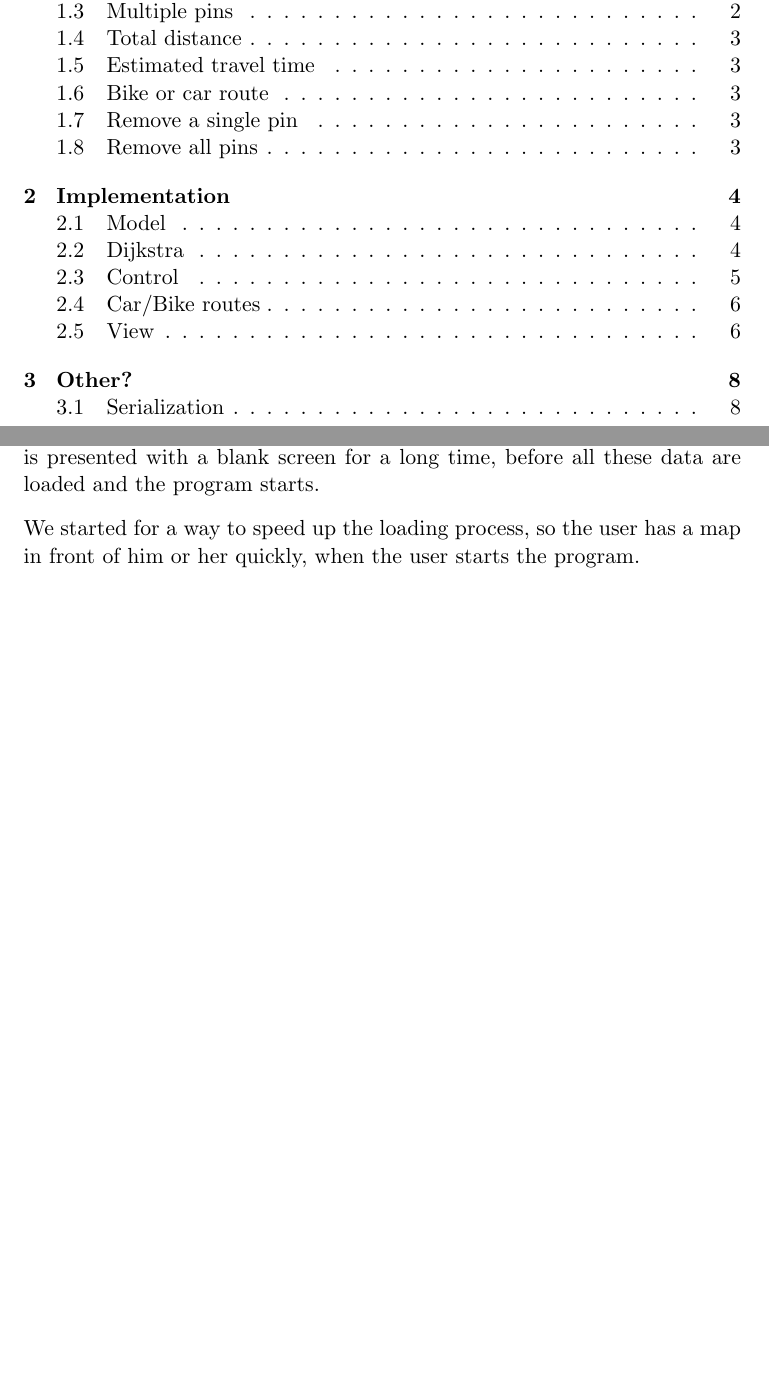
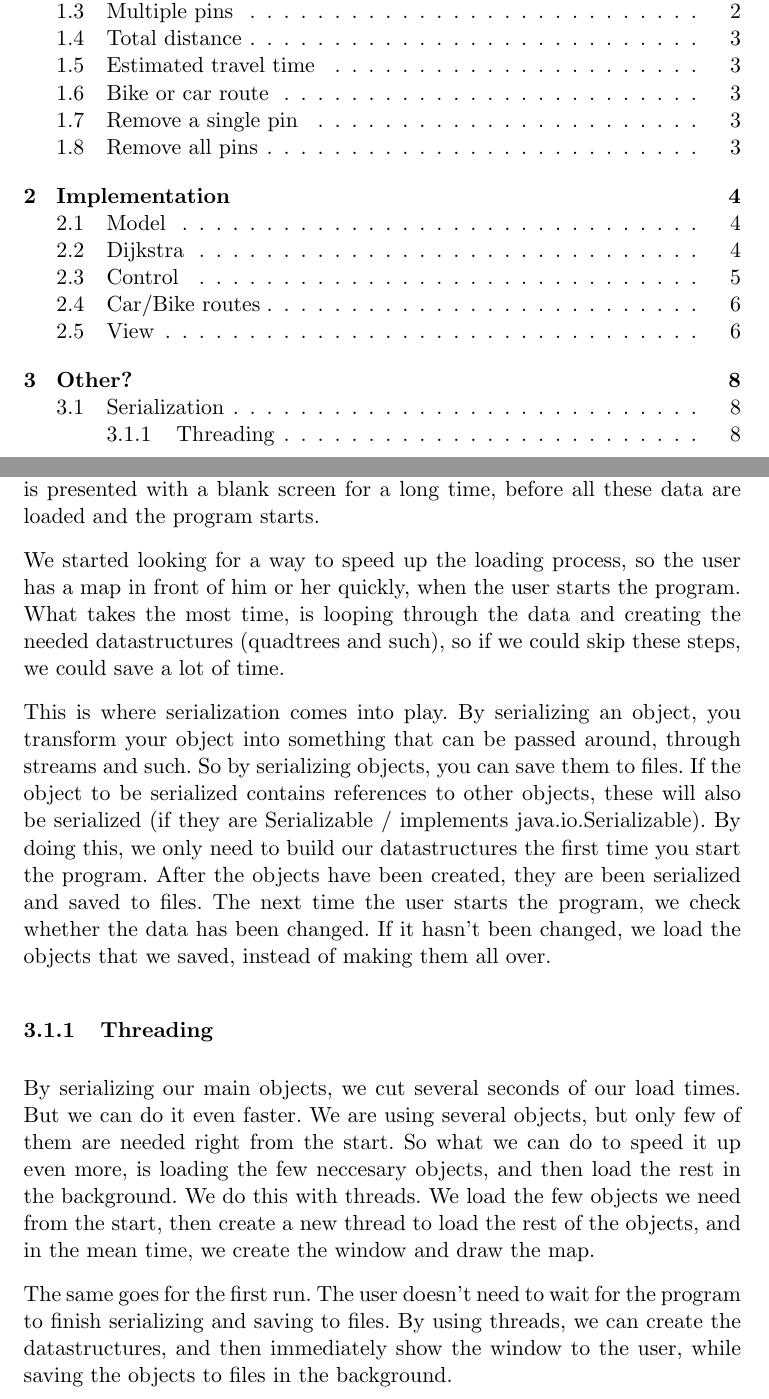
Before and after one commit to itu-bswu/KF04, a LaTeX document (rapport/secondPart/Rapport.tex): two parts of pages 2 and 9 of 9, joined at a grey line, cut so that both start at the same text, the shorter picture padded with empty space. Compiled offline with pdfLaTeX; the source files are stored in an older character set and shown here as Unicode.

Commit message:
Wrote section about serialization and threading.

```diff
--- a/rapport/secondPart/Rapport.tex
+++ b/rapport/secondPart/Rapport.tex
@@ -223,7 +223,28 @@ These data are huge, and therefore it takes quite a lot of time to start the pro
 Because we need to load all these data, the user is presented with a blank screen for
 a long time, before all these data are loaded and the program starts.
 
-We started for a way to speed up the loading process, so the user has a map in front of
-him or her quickly, when the user starts the program.
+We started looking for a way to speed up the loading process, so the user has a map in front of
+him or her quickly, when the user starts the program. What takes the most time, is looping
+through the data and creating the needed datastructures (quadtrees and such), so if we could
+skip these steps, we could save a lot of time.
+
+This is where serialization comes into play. By serializing an object, you transform your object
+into something that can be passed around, through streams and such. So by serializing objects,
+you can save them to files. If the object to be serialized contains references to other objects, these
+will also be serialized (if they are Serializable / implements java.io.Serializable).
+By doing this, we only need to build our datastructures the first time you start the program. After the
+objects have been created, they are been serialized and saved to files. The next time the user starts
+the program, we check whether the data has been changed. If it hasn't been changed, we load the
+objects that we saved, instead of making them all over.
+
+\subsubsection{Threading}
+By serializing our main objects, we cut several seconds of our load times. But we can do it even faster.
+We are using several objects, but only few of them are needed right from the start. So what we can do
+to speed it up even more, is loading the few neccesary objects, and then load the rest in the background.
+We do this with threads. We load the few objects we need from the start, then create a new thread to load the rest of the objects, and in the mean time, we create the window and draw the map.
+
+The same goes for the first run. The user doesn't need to wait for the program to finish serializing and
+saving to files. By using threads, we can create the datastructures, and then immediately show the window
+to the user, while saving the objects to files in the background.
 \pagebreak
 \end{document}
```
Also changed, not shown: rapport/secondPart/Rapport.pdf, 4 other files.
